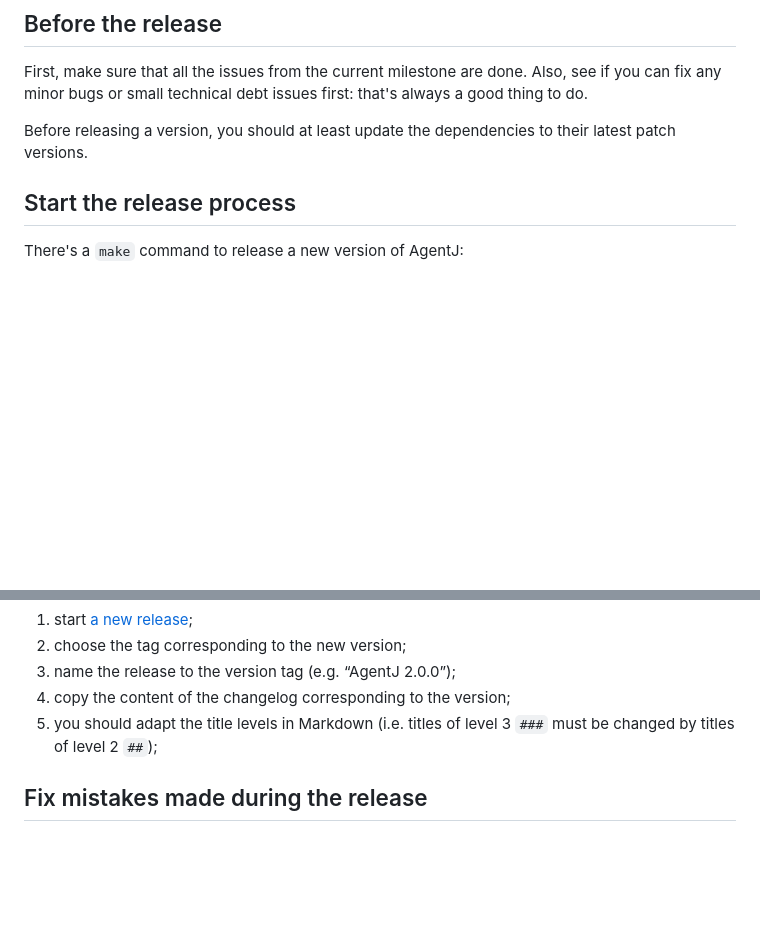
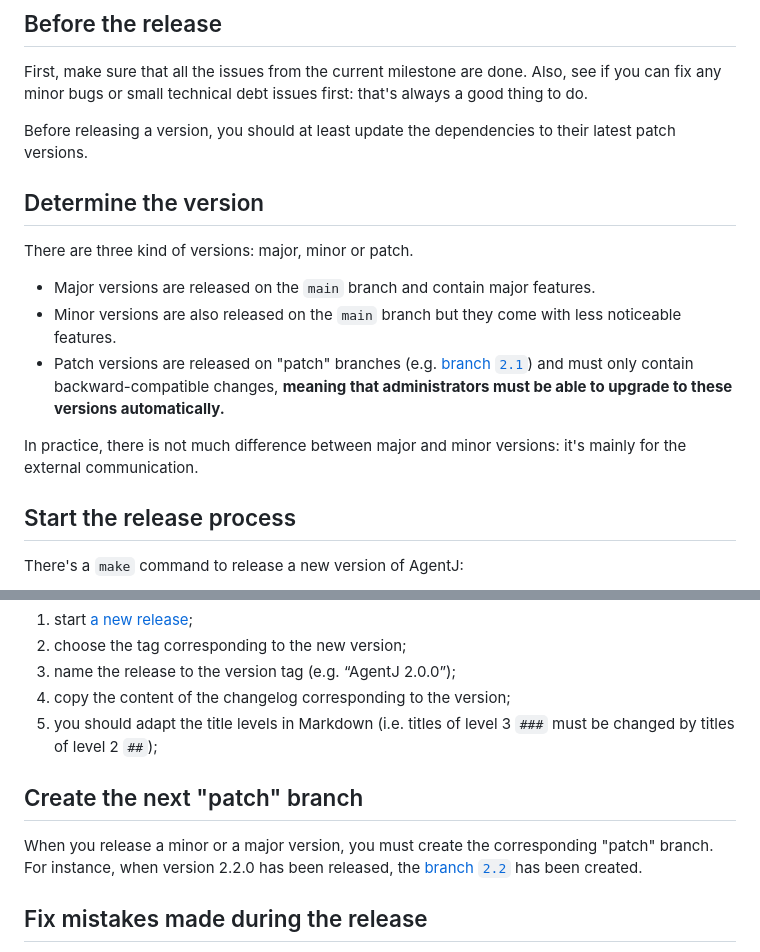
Before and after one commit to Probesys/agentj, a Markdown page: docs/release.md, 2 parts joined by grey strips. GitHub-like rendering; blank space fills up the shorter version.

```diff
--- a/docs/release.md
+++ b/docs/release.md
@@ -6,6 +6,16 @@ First, make sure that all the issues from the current milestone are done.
 Also, see if you can fix any minor bugs or small technical debt issues first: that's always a good thing to do.
 
 Before releasing a version, you should at least update the dependencies to their latest patch versions.
+
+## Determine the version
+
+There are three kind of versions: major, minor or patch.
+
+- Major versions are released on the `main` branch and contain major features.
+- Minor versions are also released on the `main` branch but they come with less noticeable features.
+- Patch versions are released on "patch" branches (e.g. [branch `2.1`](https://github.com/Probesys/agentj/tree/2.1)) and must only contain backward-compatible changes, **meaning that administrators must be able to upgrade to these versions automatically.**
+
+In practice, there is not much difference between major and minor versions: it's mainly for the external communication.
 
 ## Start the release process
 
@@ -75,6 +85,11 @@ Once the version tag is pushed, you must publish the version on GitHub:
 4. copy the content of the changelog corresponding to the version;
 5. you should adapt the title levels in Markdown (i.e. titles of level 3 `###` must be changed by titles of level 2 `##`);
 
+## Create the next "patch" branch
+
+When you release a minor or a major version, you must create the corresponding "patch" branch.
+For instance, when version 2.2.0 has been released, the [branch `2.2`](https://github.com/Probesys/agentj/tree/2.2) has been created.
+
 ## Fix mistakes made during the release
 
 You may realize you made a mistake (e.g. commited a file which should not, a typo in the changelog) during the release process.
```
Also changed, not shown: docs/README.md (+25 -0 lines).
